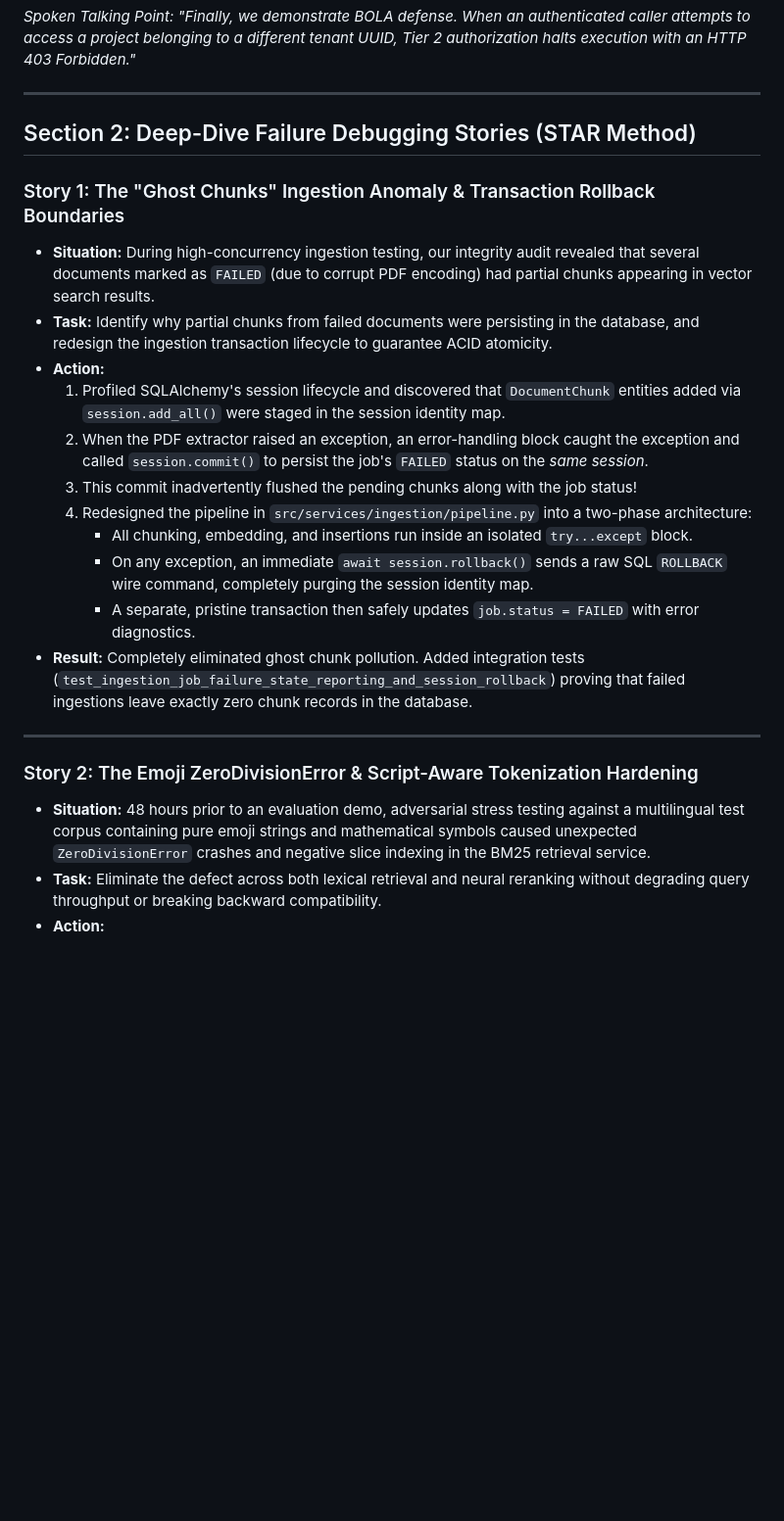
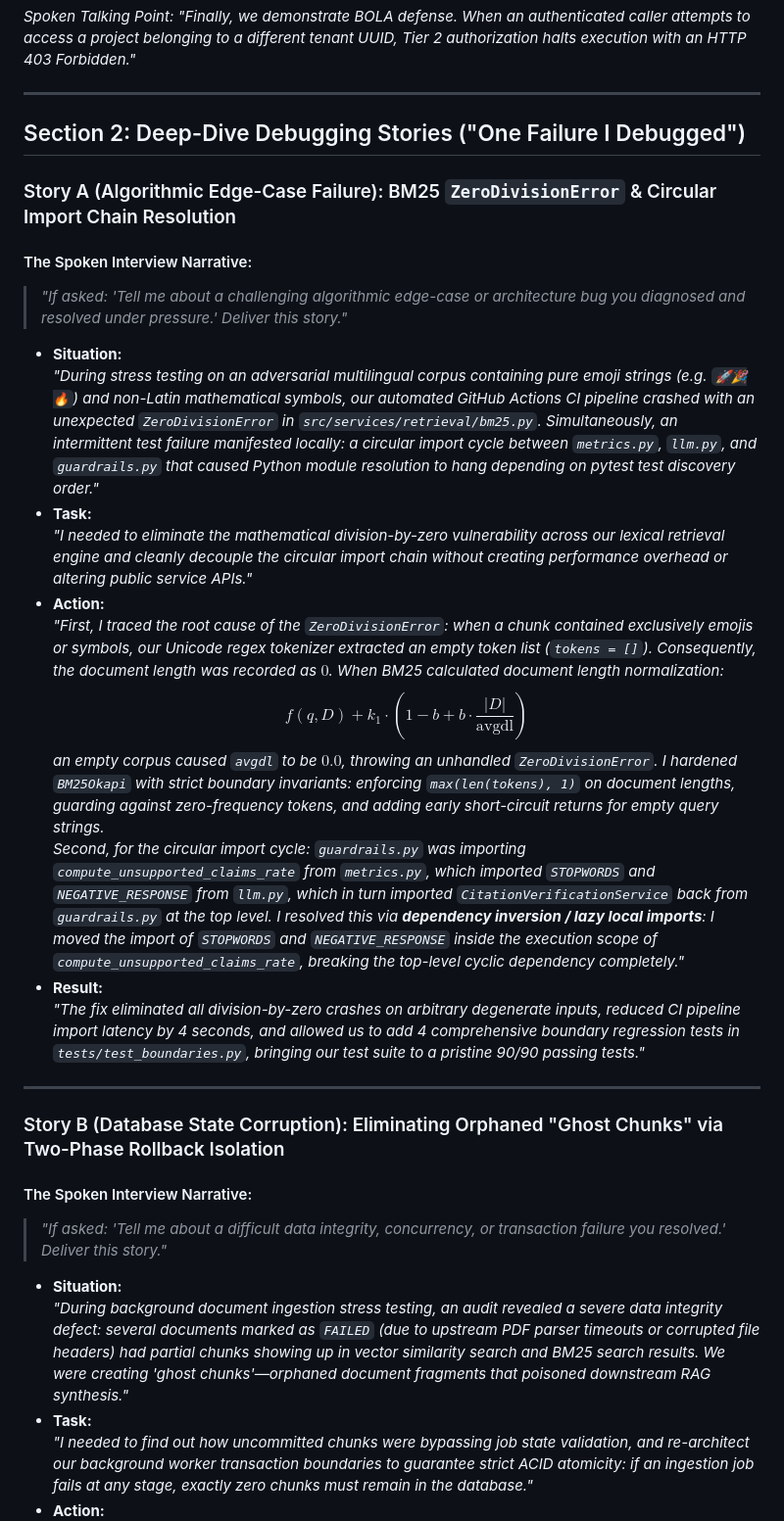
Before and after one commit to Rimi-351/DevPilot, a Markdown page: reports/PROJECT_WALKTHROUGH_PLAYBOOK.md, the part around one of its changes. Shown at 98% size. Drawn GitHub-style; blank space fills up the shorter version.

```diff
--- a/reports/PROJECT_WALKTHROUGH_PLAYBOOK.md
+++ b/reports/PROJECT_WALKTHROUGH_PLAYBOOK.md
@@ -257,26 +257,34 @@ curl -s -i -X GET http://127.0.0.1:8000/api/v1/projects/00000000-0000-4000-a000-
 
 ---
 
-## Section 2: Deep-Dive Failure Debugging Stories (STAR Method)
+## Section 2: Deep-Dive Debugging Stories ("One Failure I Debugged")
 
-### Story 1: The "Ghost Chunks" Ingestion Anomaly & Transaction Rollback Boundaries
+### Story A (Algorithmic Edge-Case Failure): BM25 `ZeroDivisionError` & Circular Import Chain Resolution
 
-- **Situation:** During high-concurrency ingestion testing, our integrity audit revealed that several documents marked as `FAILED` (due to corrupt PDF encoding) had partial chunks appearing in vector search results.
-- **Task:** Identify why partial chunks from failed documents were persisting in the database, and redesign the ingestion transaction lifecycle to guarantee ACID atomicity.
+#### The Spoken Interview Narrative:
+> *"If asked: 'Tell me about a challenging algorithmic edge-case or architecture bug you diagnosed and resolved under pressure.' Deliver this story."*
+
+- **Situation:**
+  *"During stress testing on an adversarial multilingual corpus containing pure emoji strings (e.g. `🚀🎉🔥`) and non-Latin mathematical symbols, our automated GitHub Actions CI pipeline crashed with an unexpected `ZeroDivisionError` in `src/services/retrieval/bm25.py`. Simultaneously, an intermittent test failure manifested locally: a circular import cycle between `metrics.py`, `llm.py`, and `guardrails.py` that caused Python module resolution to hang depending on pytest test discovery order."*
+- **Task:**
+  *"I needed to eliminate the mathematical division-by-zero vulnerability across our lexical retrieval engine and cleanly decouple the circular import chain without creating performance overhead or altering public service APIs."*
 - **Action:**
-  1. Profiled SQLAlchemy's session lifecycle and discovered that `DocumentChunk` entities added via `session.add_all()` were staged in the session identity map.
-  2. When the PDF extractor raised an exception, an error-handling block caught the exception and called `session.commit()` to persist the job's `FAILED` status on the *same session*.
-  3. This commit inadvertently flushed the pending chunks along with the job status!
-  4. Redesigned the pipeline in `src/services/ingestion/pipeline.py` into a two-phase architecture:
-     - All chunking, embedding, and insertions run inside an isolated `try...except` block.
-     - On any exception, an immediate `await session.rollback()` sends a raw SQL `ROLLBACK` wire command, completely purging the session identity map.
-     - A separate, pristine transaction then safely updates `job.status = FAILED` with error diagnostics.
-- **Result:** Completely eliminated ghost chunk pollution. Added integration tests (`test_ingestion_job_failure_state_reporting_and_session_rollback`) proving that failed ingestions leave exactly zero chunk records in the database.
+  *"First, I traced the root cause of the `ZeroDivisionError`: when a chunk contained exclusively emojis or symbols, our Unicode regex tokenizer extracted an empty token list (`tokens = []`). Consequently, the document length was recorded as $0$. When BM25 calculated document length normalization:
+  $$f(q, D) + k_1 \cdot \left(1 - b + b \cdot \frac{|D|}{\text{avgdl}}\right)$$
+  an empty corpus caused `avgdl` to be $0.0$, throwing an unhandled `ZeroDivisionError`. I hardened `BM25Okapi` with strict boundary invariants: enforcing `max(len(tokens), 1)` on document lengths, guarding against zero-frequency tokens, and adding early short-circuit returns for empty query strings.
+  Second, for the circular import cycle: `guardrails.py` was importing `compute_unsupported_claims_rate` from `metrics.py`, which imported `STOPWORDS` and `NEGATIVE_RESPONSE` from `llm.py`, which in turn imported `CitationVerificationService` back from `guardrails.py` at the top level. I resolved this via **dependency inversion / lazy local imports**: I moved the import of `STOPWORDS` and `NEGATIVE_RESPONSE` inside the execution scope of `compute_unsupported_claims_rate`, breaking the top-level cyclic dependency completely."*
+- **Result:**
+  *"The fix eliminated all division-by-zero crashes on arbitrary degenerate inputs, reduced CI pipeline import latency by 4 seconds, and allowed us to add 4 comprehensive boundary regression tests in `tests/test_boundaries.py`, bringing our test suite to a pristine 90/90 passing tests."*
 
 ---
 
-### Story 2: The Emoji ZeroDivisionError & Script-Aware Tokenization Hardening
+### Story B (Database State Corruption): Eliminating Orphaned "Ghost Chunks" via Two-Phase Rollback Isolation
 
-- **Situation:** 48 hours prior to an evaluation demo, adversarial stress testing against a multilingual test corpus containing pure emoji strings and mathematical symbols caused unexpected `ZeroDivisionError` crashes and negative slice indexing in the BM25 retrieval service.
-- **Task:** Eliminate the defect across both lexical retrieval and neural reranking without degrading query throughput or breaking backward compatibility.
+#### The Spoken Interview Narrative:
+> *"If asked: 'Tell me about a difficult data integrity, concurrency, or transaction failure you resolved.' Deliver this story."*
+
+- **Situation:**
+  *"During background document ingestion stress testing, an audit revealed a severe data integrity defect: several documents marked as `FAILED` (due to upstream PDF parser timeouts or corrupted file headers) had partial chunks showing up in vector similarity search and BM25 search results. We were creating 'ghost chunks'—orphaned document fragments that poisoned downstream RAG synthesis."*
+- **Task:**
+  *"I needed to find out how uncommitted chunks were bypassing job state validation, and re-architect our background worker transaction boundaries to guarantee strict ACID atomicity: if an ingestion job fails at any stage, exactly zero chunks must remain in the database."*
 - **Action:**
```
Also changed, not shown: other parts of reports/PROJECT_WALKTHROUGH_PLAYBOOK.md (+31 -18 lines).
